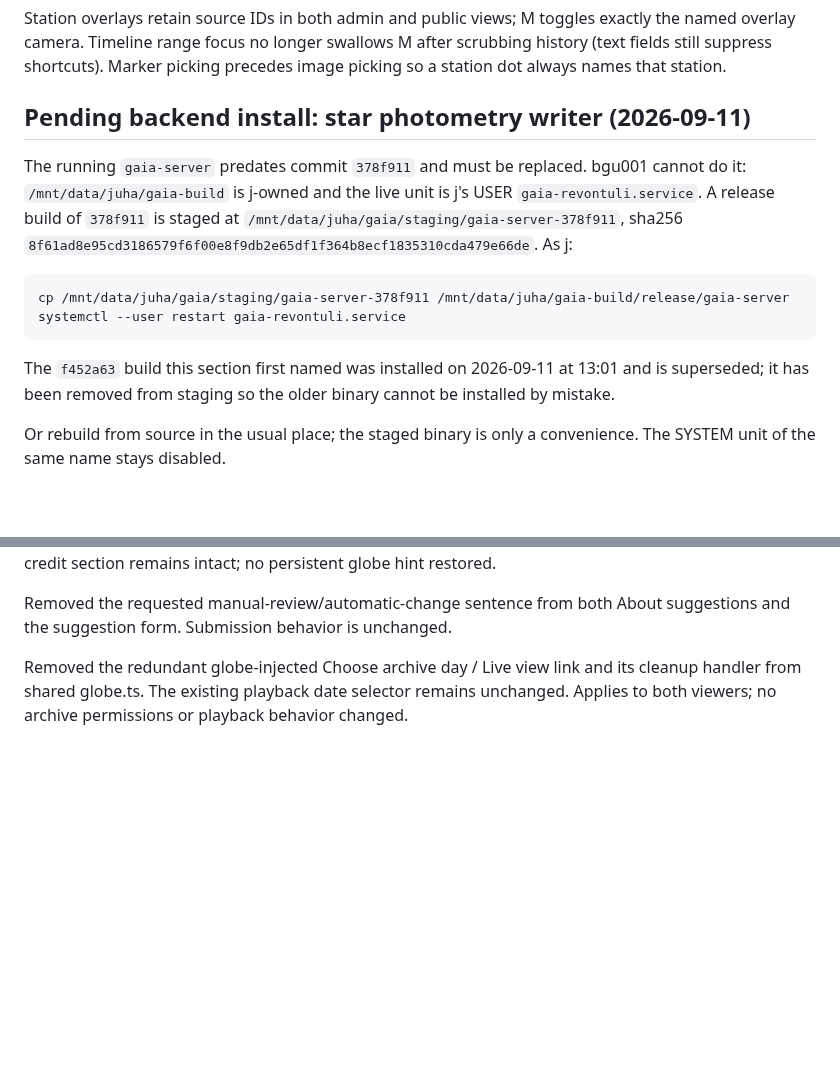
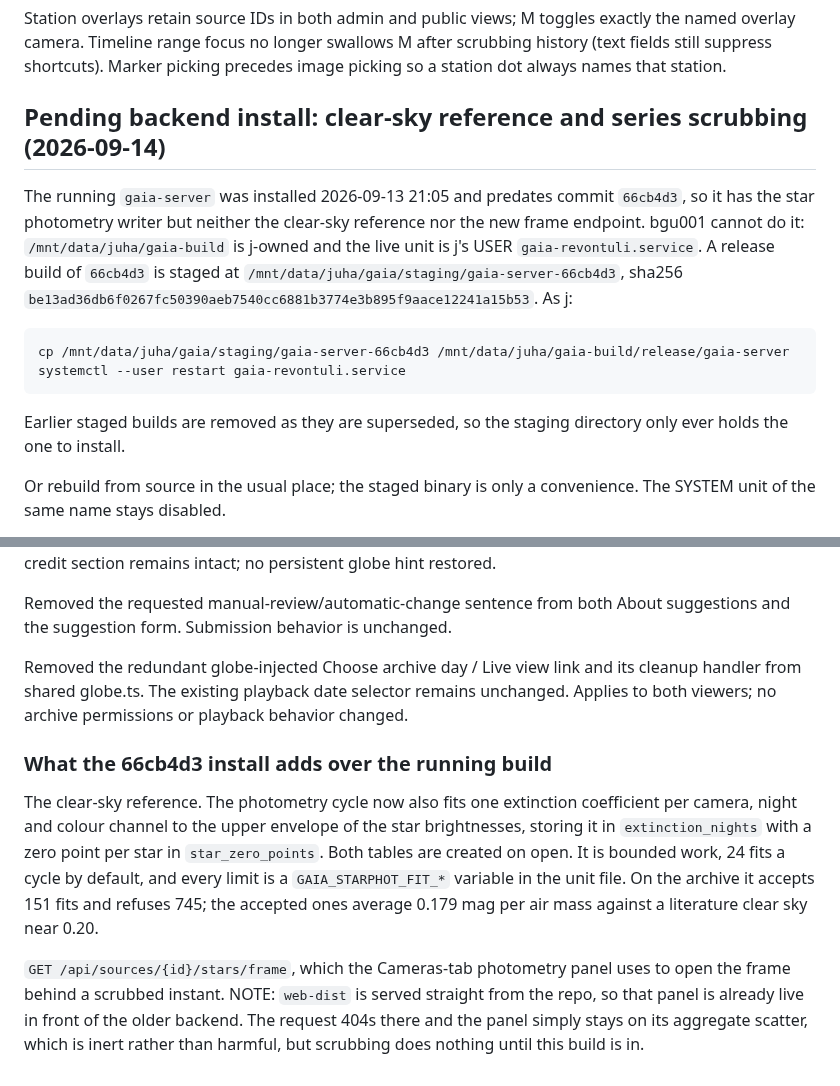
Before and after one commit to jvierine/gaia, a Markdown page: deploy/HANDOFF.md, 2 parts joined by grey strips. GitHub-like rendering; blank space fills up the shorter version.

Commit message:
Stage the 66cb4d3 build and point the handoff at it
Records what it adds over the running 2026-09-13 build: the clear-sky
reference with its two new tables, and the frame endpoint the scrubbing
panel needs. Notes that the panel is already live in front of the older
backend, where the request 404s and the panel stays on its aggregate
scatter, so scrubbing is inert rather than harmful until this is in.

```diff
--- a/deploy/HANDOFF.md
+++ b/deploy/HANDOFF.md
@@ -535,20 +535,21 @@ camera region when scrubbing history. Tests cover inverse shell projection.
 
 Station overlays retain source IDs in both admin and public views; M toggles exactly the named overlay camera. Timeline range focus no longer swallows M after scrubbing history (text fields still suppress shortcuts). Marker picking precedes image picking so a station dot always names that station.
 
-## Pending backend install: star photometry writer (2026-09-11)
+## Pending backend install: clear-sky reference and series scrubbing (2026-09-14)
 
-The running `gaia-server` predates commit `378f911` and must be replaced. bgu001
+The running `gaia-server` was installed 2026-09-13 21:05 and predates commit
+`66cb4d3`, so it has the star photometry writer but neither the clear-sky
+reference nor the new frame endpoint. bgu001
 cannot do it: `/mnt/data/juha/gaia-build` is j-owned and the live unit is j's
-USER `gaia-revontuli.service`. A release build of `378f911` is staged at
-`/mnt/data/juha/gaia/staging/gaia-server-378f911`, sha256
-`8f61ad8e95cd3186579f6f00e8f9db2e65df1f364b8ecf1835310cda479e66de`. As j:
+USER `gaia-revontuli.service`. A release build of `66cb4d3` is staged at
+`/mnt/data/juha/gaia/staging/gaia-server-66cb4d3`, sha256
+`be13ad36db6f0267fc50390aeb7540cc6881b3774e3b895f9aace12241a15b53`. As j:
 
-    cp /mnt/data/juha/gaia/staging/gaia-server-378f911 /mnt/data/juha/gaia-build/release/gaia-server
+    cp /mnt/data/juha/gaia/staging/gaia-server-66cb4d3 /mnt/data/juha/gaia-build/release/gaia-server
     systemctl --user restart gaia-revontuli.service
 
-The `f452a63` build this section first named was installed on 2026-09-11 at
-13:01 and is superseded; it has been removed from staging so the older binary
-cannot be installed by mistake.
+Earlier staged builds are removed as they are superseded, so the staging
+directory only ever holds the one to install.
 
 Or rebuild from source in the usual place; the staged binary is only a
 convenience. The SYSTEM unit of the same name stays disabled.
@@ -727,3 +728,19 @@ About opening simplified at user request: removed the STARVISOR jump link and Gl
 Removed the requested manual-review/automatic-change sentence from both About suggestions and the suggestion form. Submission behavior is unchanged.
 
 Removed the redundant globe-injected Choose archive day / Live view link and its cleanup handler from shared globe.ts. The existing playback date selector remains unchanged. Applies to both viewers; no archive permissions or playback behavior changed.
+
+### What the 66cb4d3 install adds over the running build
+
+The clear-sky reference. The photometry cycle now also fits one extinction
+coefficient per camera, night and colour channel to the upper envelope of the
+star brightnesses, storing it in `extinction_nights` with a zero point per star
+in `star_zero_points`. Both tables are created on open. It is bounded work, 24
+fits a cycle by default, and every limit is a `GAIA_STARPHOT_FIT_*` variable in
+the unit file. On the archive it accepts 151 fits and refuses 745; the accepted
+ones average 0.179 mag per air mass against a literature clear sky near 0.20.
+
+`GET /api/sources/{id}/stars/frame`, which the Cameras-tab photometry panel uses
+to open the frame behind a scrubbed instant. NOTE: `web-dist` is served straight
+from the repo, so that panel is already live in front of the older backend. The
+request 404s there and the panel simply stays on its aggregate scatter, which is
+inert rather than harmful, but scrubbing does nothing until this build is in.
```
